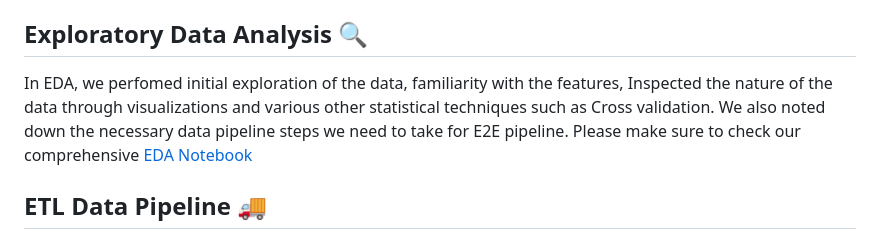
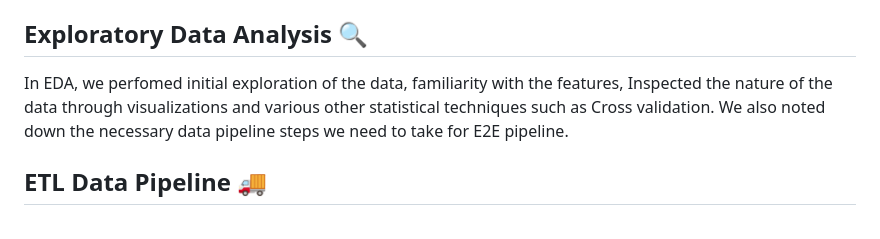
Before and after one commit to Gaurav5416/WARDEN, a Markdown page: README.md, the part around one of its changes. GitHub-like rendering.

```diff
--- a/README.md
+++ b/README.md
@@ -64,7 +64,7 @@ Due to its sensitive nature, Real world Credit card transaction data is often di
 We used **ORM (Object Relational Mapping)** to handle the data. We shifted the data to a Postgresql server and fetched it from the database using ORM. Please find ORM steps and code in `data/management` folder.
 
 ## Exploratory Data Analysis 🔍
-In EDA, we perfomed initial exploration of the data, familiarity with the features, Inspected the nature of the data through visualizations and various other statistical techniques such as Cross validation. We also noted down the necessary data pipeline steps we need to take for E2E pipeline. Please make sure to check our comprehensive [EDA Notebook](./notebooks/EDA.ipynb)
+In EDA, we perfomed initial exploration of the data, familiarity with the features, Inspected the nature of the data through visualizations and various other statistical techniques such as Cross validation. We also noted down the necessary data pipeline steps we need to take for E2E pipeline.
 
 ## ETL Data Pipeline 🚚
 After initial exploration and identifying features that needed to be dealt with. We moved towards ETL in which we developed a ETL data pipeline involving necessary encodings and engineering to features and balancing the data through which we made the data into a format suitable for machine learning. Please find the necessary ETL steps in `steps/ETL` folder.
```
Also changed, not shown: other parts of README.md (+1 -1 lines).
